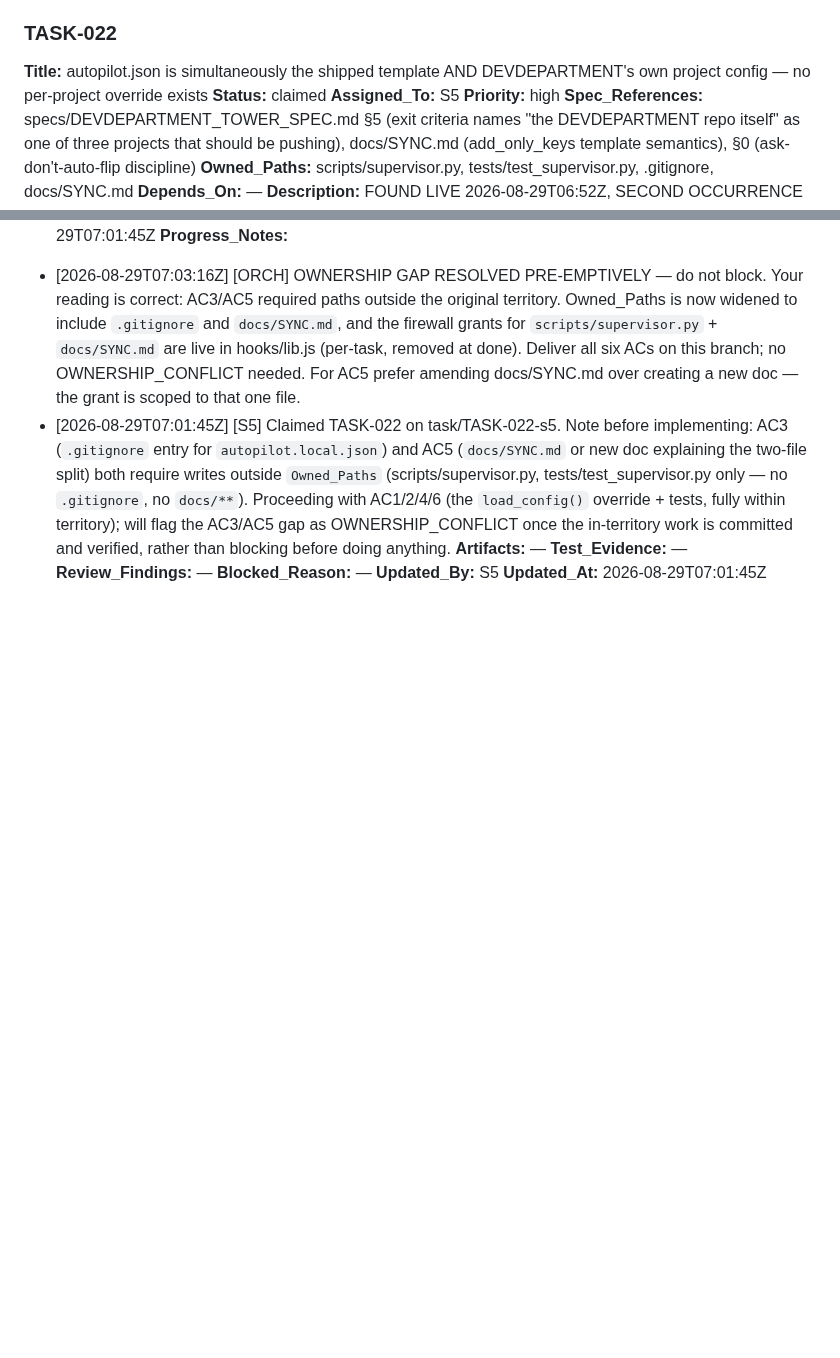
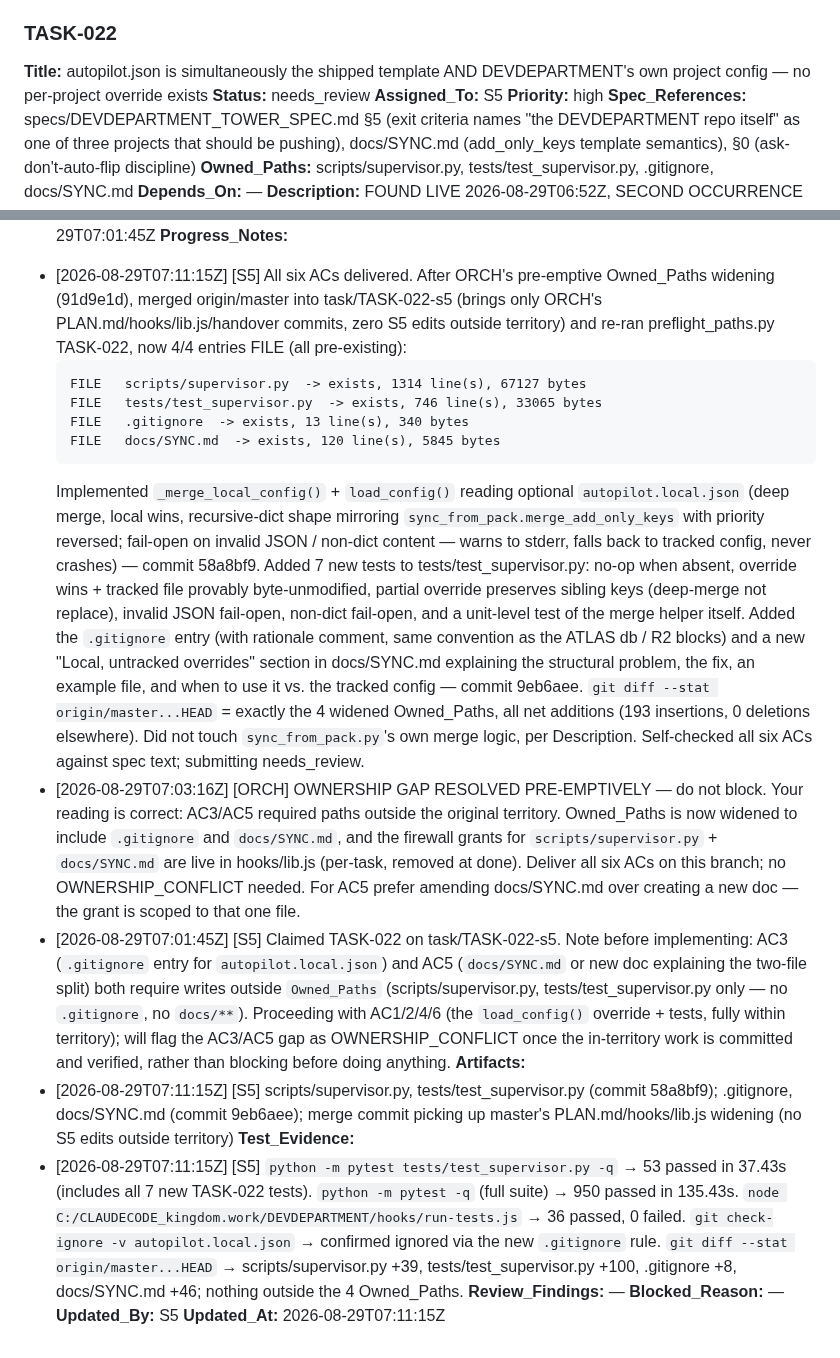
Before and after one commit to alboogycOdR/DEVDEPARTMENT, a Markdown page: PLAN.md, 2 parts joined by grey strips. GitHub-like rendering; blank space fills up the shorter version.

Commit message:
chore(plan): TASK-022 → needs_review [S5]

````diff
--- a/PLAN.md
+++ b/PLAN.md
@@ -783,7 +783,7 @@ Status lifecycle: `pending → claimed → in_progress → needs_review → done
 
 ### TASK-022
 **Title:** autopilot.json is simultaneously the shipped template AND DEVDEPARTMENT's own project config — no per-project override exists
-**Status:** claimed
+**Status:** needs_review
 **Assigned_To:** S5
 **Priority:** high
 **Spec_References:** specs/DEVDEPARTMENT_TOWER_SPEC.md §5 (exit criteria names "the DEVDEPARTMENT repo itself" as one of three projects that should be pushing), docs/SYNC.md (add_only_keys template semantics), §0 (ask-don't-auto-flip discipline)
@@ -800,11 +800,21 @@ Status lifecycle: `pending → claimed → in_progress → needs_review → done
 **Branch:** task/TASK-022-s5
 **Started_At:** 2026-08-29T07:01:45Z
 **Progress_Notes:**
+- [2026-08-29T07:11:15Z] [S5] All six ACs delivered. After ORCH's pre-emptive Owned_Paths widening (91d9e1d), merged origin/master into task/TASK-022-s5 (brings only ORCH's PLAN.md/hooks/lib.js/handover commits, zero S5 edits outside territory) and re-ran preflight_paths.py TASK-022, now 4/4 entries FILE (all pre-existing):
+  ```
+  FILE   scripts/supervisor.py  -> exists, 1314 line(s), 67127 bytes
+  FILE   tests/test_supervisor.py  -> exists, 746 line(s), 33065 bytes
+  FILE   .gitignore  -> exists, 13 line(s), 340 bytes
+  FILE   docs/SYNC.md  -> exists, 120 line(s), 5845 bytes
+  ```
+  Implemented `_merge_local_config()` + `load_config()` reading optional `autopilot.local.json` (deep merge, local wins, recursive-dict shape mirroring `sync_from_pack.merge_add_only_keys` with priority reversed; fail-open on invalid JSON / non-dict content — warns to stderr, falls back to tracked config, never crashes) — commit 58a8bf9. Added 7 new tests to tests/test_supervisor.py: no-op when absent, override wins + tracked file provably byte-unmodified, partial override preserves sibling keys (deep-merge not replace), invalid JSON fail-open, non-dict fail-open, and a unit-level test of the merge helper itself. Added the `.gitignore` entry (with rationale comment, same convention as the ATLAS db / R2 blocks) and a new "Local, untracked overrides" section in docs/SYNC.md explaining the structural problem, the fix, an example file, and when to use it vs. the tracked config — commit 9eb6aee. `git diff --stat origin/master...HEAD` = exactly the 4 widened Owned_Paths, all net additions (193 insertions, 0 deletions elsewhere). Did not touch `sync_from_pack.py`'s own merge logic, per Description. Self-checked all six ACs against spec text; submitting needs_review.
 - [2026-08-29T07:03:16Z] [ORCH] OWNERSHIP GAP RESOLVED PRE-EMPTIVELY — do not block. Your reading is correct: AC3/AC5 required paths outside the original territory. Owned_Paths is now widened to include `.gitignore` and `docs/SYNC.md`, and the firewall grants for `scripts/supervisor.py` + `docs/SYNC.md` are live in hooks/lib.js (per-task, removed at done). Deliver all six ACs on this branch; no OWNERSHIP_CONFLICT needed. For AC5 prefer amending docs/SYNC.md over creating a new doc — the grant is scoped to that one file.
 - [2026-08-29T07:01:45Z] [S5] Claimed TASK-022 on task/TASK-022-s5. Note before implementing: AC3 (`.gitignore` entry for `autopilot.local.json`) and AC5 (`docs/SYNC.md` or new doc explaining the two-file split) both require writes outside `Owned_Paths` (scripts/supervisor.py, tests/test_supervisor.py only — no `.gitignore`, no `docs/**`). Proceeding with AC1/2/4/6 (the `load_config()` override + tests, fully within territory); will flag the AC3/AC5 gap as OWNERSHIP_CONFLICT once the in-territory work is committed and verified, rather than blocking before doing anything.
-**Artifacts:** —
-**Test_Evidence:** —
+**Artifacts:**
+- [2026-08-29T07:11:15Z] [S5] scripts/supervisor.py, tests/test_supervisor.py (commit 58a8bf9); .gitignore, docs/SYNC.md (commit 9eb6aee); merge commit picking up master's PLAN.md/hooks/lib.js widening (no S5 edits outside territory)
+**Test_Evidence:**
+- [2026-08-29T07:11:15Z] [S5] `python -m pytest tests/test_supervisor.py -q` → 53 passed in 37.43s (includes all 7 new TASK-022 tests). `python -m pytest -q` (full suite) → 950 passed in 135.43s. `node C:/CLAUDECODE_kingdom.work/DEVDEPARTMENT/hooks/run-tests.js` → 36 passed, 0 failed. `git check-ignore -v autopilot.local.json` → confirmed ignored via the new `.gitignore` rule. `git diff --stat origin/master...HEAD` → scripts/supervisor.py +39, tests/test_supervisor.py +100, .gitignore +8, docs/SYNC.md +46; nothing outside the 4 Owned_Paths.
 **Review_Findings:** —
 **Blocked_Reason:** —
 **Updated_By:** S5
-**Updated_At:** 2026-08-29T07:01:45Z
+**Updated_At:** 2026-08-29T07:11:15Z
````
Also changed, not shown: other parts of PLAN.md (+6 -6 lines).
